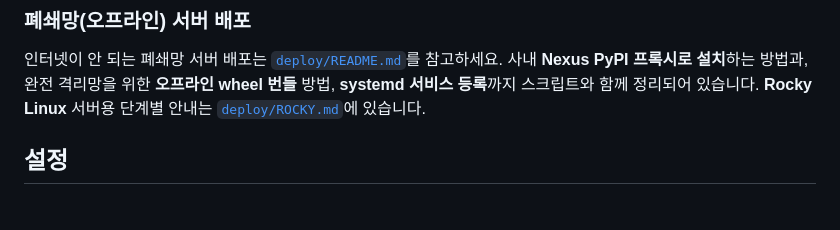
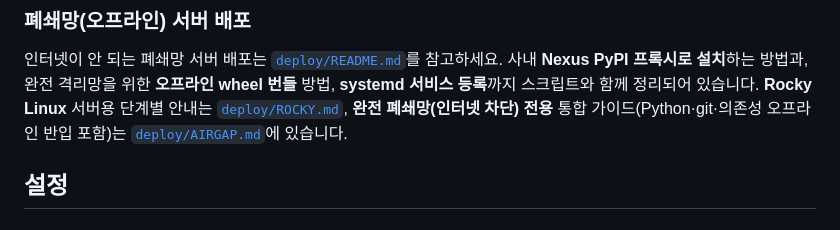
Before and after one commit to noainred/nexus, a Markdown page: README.md, the part around the change. Rendered like a GitHub page.

```diff
--- a/README.md
+++ b/README.md
@@ -97,7 +97,9 @@ uvicorn app.main:app --reload --port 8000
 참고하세요. 사내 **Nexus PyPI 프록시로 설치**하는 방법과, 완전 격리망을 위한
 **오프라인 wheel 번들** 방법, **systemd 서비스 등록**까지 스크립트와 함께
 정리되어 있습니다. **Rocky Linux** 서버용 단계별 안내는
-[`deploy/ROCKY.md`](deploy/ROCKY.md)에 있습니다.
+[`deploy/ROCKY.md`](deploy/ROCKY.md), **완전 폐쇄망(인터넷 차단) 전용** 통합
+가이드(Python·git·의존성 오프라인 반입 포함)는
+[`deploy/AIRGAP.md`](deploy/AIRGAP.md)에 있습니다.
 
 ## 설정
 
```
Also changed, not shown: deploy/AIRGAP.md (added, +208 -0 lines).
